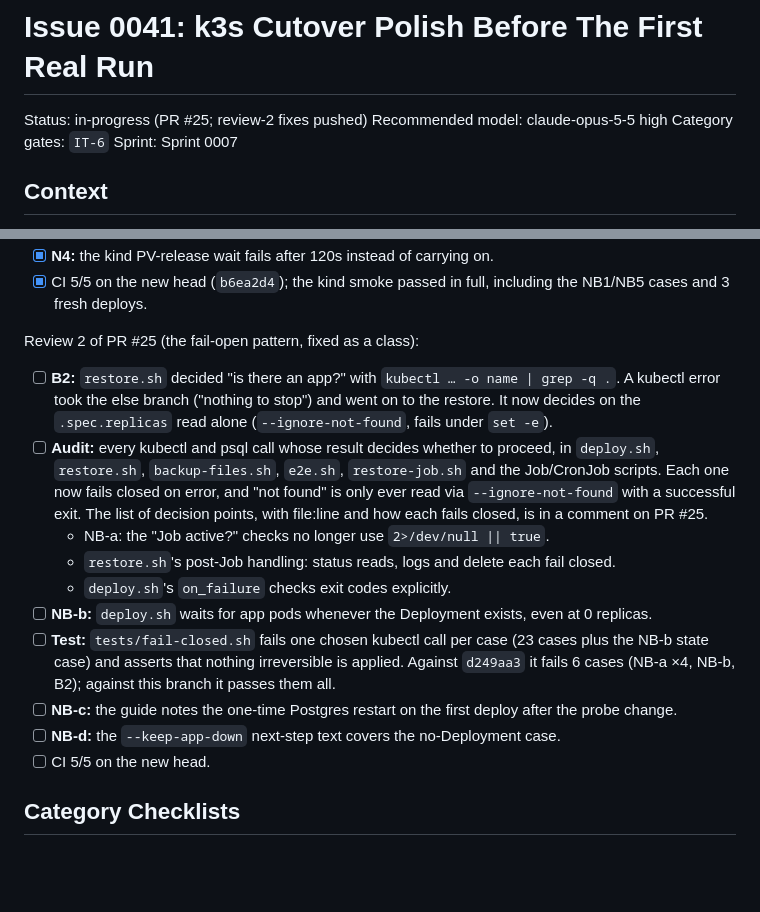
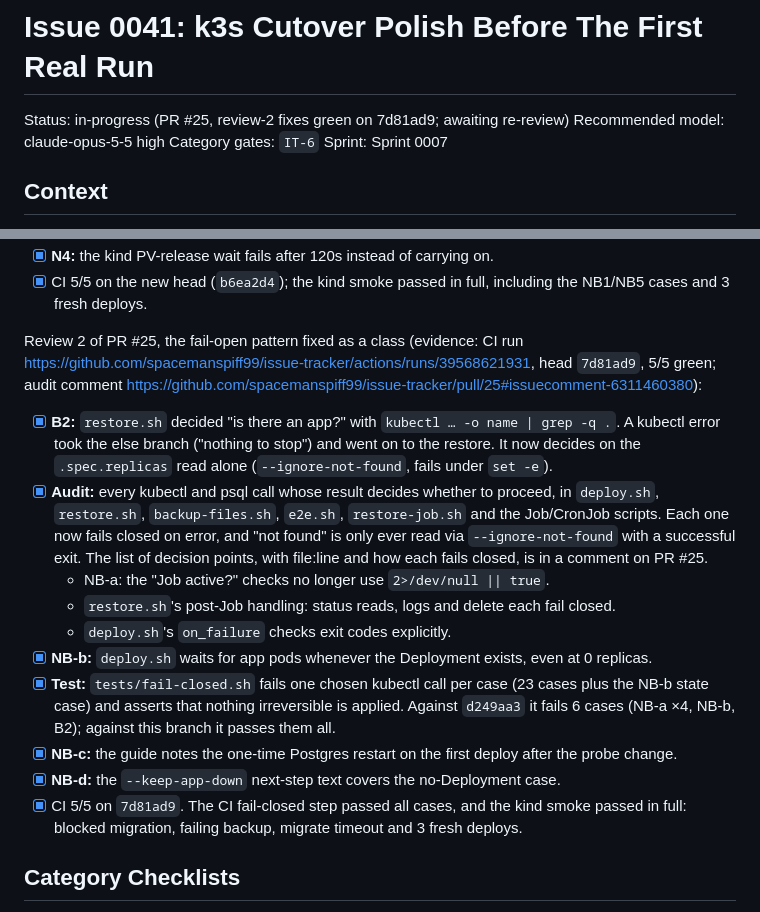
Before and after one commit to spacemanspiff99/issue-tracker, a Markdown page: documentation/issues/0041-k3s-cutover-polish.md, 2 parts joined by grey strips. Drawn GitHub-style; blank space fills up the shorter version.

Commit message:
0041: record review-2 evidence (CI run 39568621931)
Co-Authored-By: Claude Opus 5.5 <noreply@anthropic.com>
Claude-Session: https://claude.ai/code/session_01GMYio4W9svAmA67gTiGHTZ

```diff
--- a/documentation/issues/0041-k3s-cutover-polish.md
+++ b/documentation/issues/0041-k3s-cutover-polish.md
@@ -1,6 +1,6 @@
 # Issue 0041: k3s Cutover Polish Before The First Real Run
 
-Status: in-progress (PR #25; review-2 fixes pushed)
+Status: in-progress (PR #25, review-2 fixes green on 7d81ad9; awaiting re-review)
 Recommended model: claude-opus-5-5 high
 Category gates: `IT-6`
 Sprint: Sprint 0007
@@ -44,17 +44,17 @@ Review 1 of PR #25 (evidence: CI run https://github.com/spacemanspiff99/issue-tr
 - [x] **N4:** the kind PV-release wait fails after 120s instead of carrying on.
 - [x] CI 5/5 on the new head (`b6ea2d4`); the kind smoke passed in full, including the NB1/NB5 cases and 3 fresh deploys.
 
-Review 2 of PR #25 (the fail-open pattern, fixed as a class):
-- [ ] **B2:** `restore.sh` decided "is there an app?" with `kubectl … -o name | grep -q .`. A kubectl error took the else branch ("nothing to stop") and went on to the restore. It now decides on the `.spec.replicas` read alone (`--ignore-not-found`, fails under `set -e`).
-- [ ] **Audit:** every kubectl and psql call whose result decides whether to proceed, in `deploy.sh`, `restore.sh`, `backup-files.sh`, `e2e.sh`, `restore-job.sh` and the Job/CronJob scripts. Each one now fails closed on error, and "not found" is only ever read via `--ignore-not-found` with a successful exit. The list of decision points, with file:line and how each fails closed, is in a comment on PR #25.
+Review 2 of PR #25, the fail-open pattern fixed as a class (evidence: CI run https://github.com/spacemanspiff99/issue-tracker/actions/runs/39568621931, head `7d81ad9`, 5/5 green; audit comment https://github.com/spacemanspiff99/issue-tracker/pull/25#issuecomment-6311460380):
+- [x] **B2:** `restore.sh` decided "is there an app?" with `kubectl … -o name | grep -q .`. A kubectl error took the else branch ("nothing to stop") and went on to the restore. It now decides on the `.spec.replicas` read alone (`--ignore-not-found`, fails under `set -e`).
+- [x] **Audit:** every kubectl and psql call whose result decides whether to proceed, in `deploy.sh`, `restore.sh`, `backup-files.sh`, `e2e.sh`, `restore-job.sh` and the Job/CronJob scripts. Each one now fails closed on error, and "not found" is only ever read via `--ignore-not-found` with a successful exit. The list of decision points, with file:line and how each fails closed, is in a comment on PR #25.
   - NB-a: the "Job active?" checks no longer use `2>/dev/null || true`.
   - `restore.sh`'s post-Job handling: status reads, logs and delete each fail closed.
   - `deploy.sh`'s `on_failure` checks exit codes explicitly.
-- [ ] **NB-b:** `deploy.sh` waits for app pods whenever the Deployment exists, even at 0 replicas.
-- [ ] **Test:** `tests/fail-closed.sh` fails one chosen kubectl call per case (23 cases plus the NB-b state case) and asserts that nothing irreversible is applied. Against `d249aa3` it fails 6 cases (NB-a ×4, NB-b, B2); against this branch it passes them all.
-- [ ] **NB-c:** the guide notes the one-time Postgres restart on the first deploy after the probe change.
-- [ ] **NB-d:** the `--keep-app-down` next-step text covers the no-Deployment case.
-- [ ] CI 5/5 on the new head.
+- [x] **NB-b:** `deploy.sh` waits for app pods whenever the Deployment exists, even at 0 replicas.
+- [x] **Test:** `tests/fail-closed.sh` fails one chosen kubectl call per case (23 cases plus the NB-b state case) and asserts that nothing irreversible is applied. Against `d249aa3` it fails 6 cases (NB-a ×4, NB-b, B2); against this branch it passes them all.
+- [x] **NB-c:** the guide notes the one-time Postgres restart on the first deploy after the probe change.
+- [x] **NB-d:** the `--keep-app-down` next-step text covers the no-Deployment case.
+- [x] CI 5/5 on `7d81ad9`. The CI fail-closed step passed all cases, and the kind smoke passed in full: blocked migration, failing backup, migrate timeout and 3 fresh deploys.
 
 ## Category Checklists
 
```
